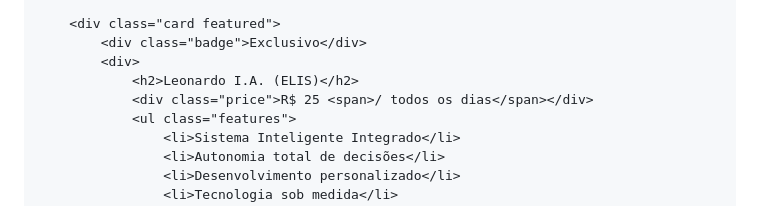
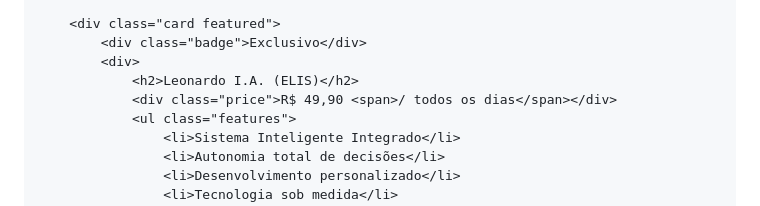
Before and after one commit to Leokazamaa/kazamaa-web, a Markdown page: README.md, the part around the change. GitHub-like rendering.

```diff
--- a/README.md
+++ b/README.md
@@ -247,7 +247,7 @@
             <div class="badge">Exclusivo</div>
             <div>
                 <h2>Leonardo I.A. (ELIS)</h2>
-                <div class="price">R$ 25 <span>/ todos os dias</span></div>
+                <div class="price">R$ 49,90 <span>/ todos os dias</span></div>
                 <ul class="features">
                     <li>Sistema Inteligente Integrado</li>
                     <li>Autonomia total de decisões</li>
```
